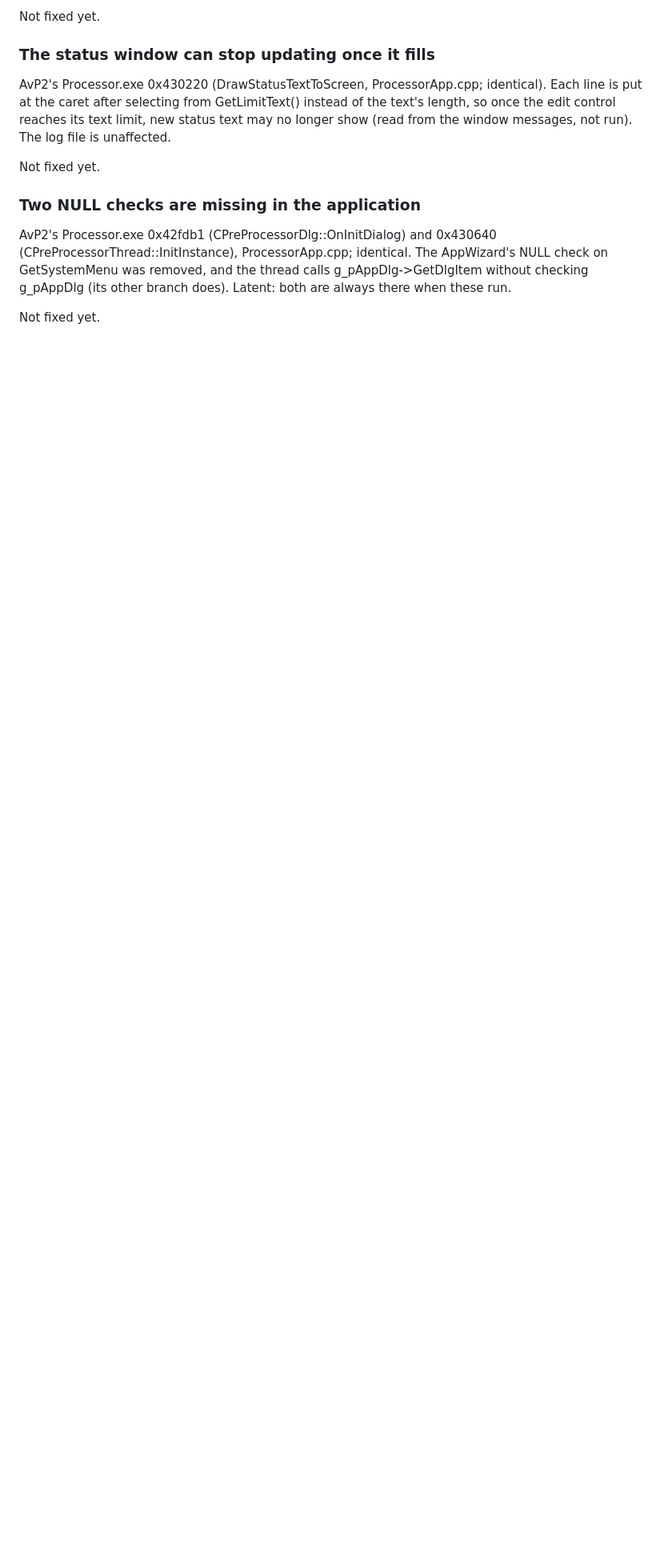
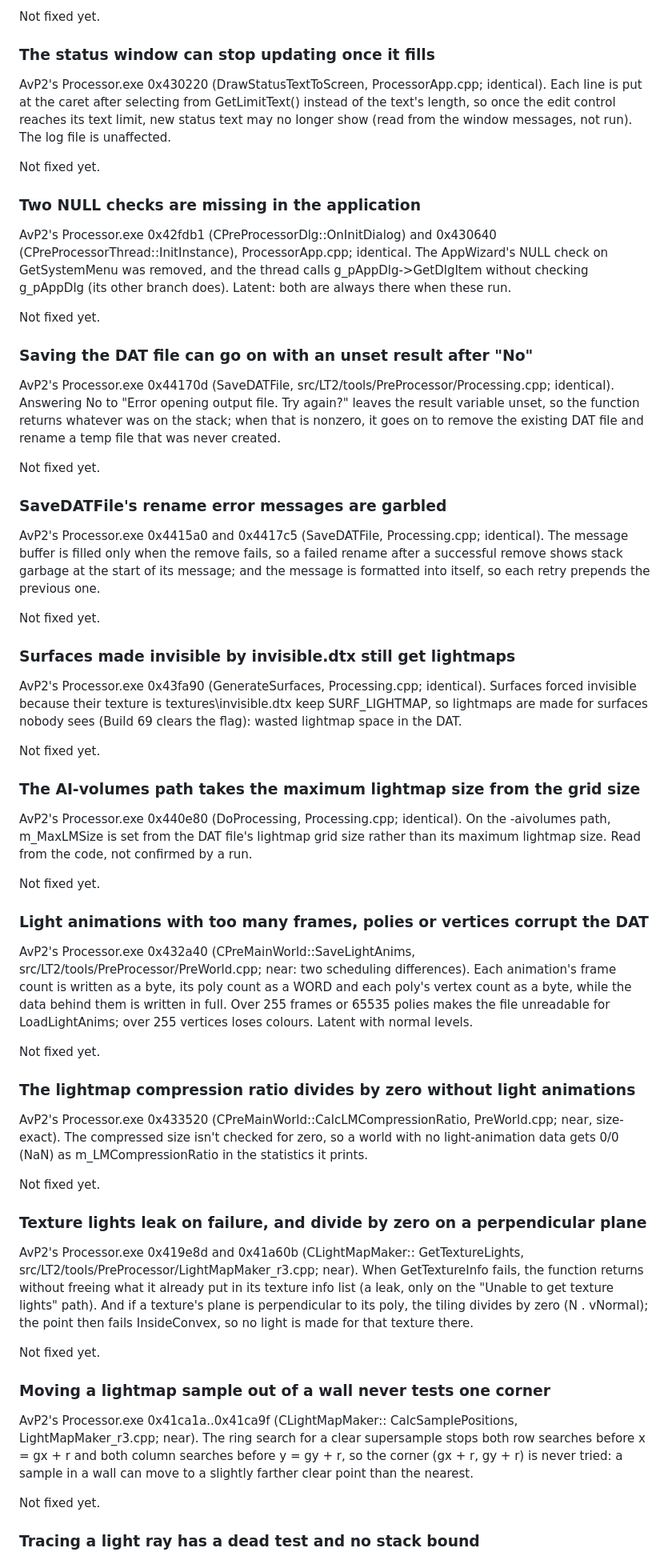
Before and after one commit to nolffan/lithtools, a Markdown page: talon/RETAIL_BUGS.md, the part around one of its changes. Shown at 80% size. GitHub-like rendering; blank space fills up the shorter version.

Commit message:
talon: RETAIL_BUGS.md, fourteen more from the last Processor round
SaveDATFile's unset result after No and its garbled rename messages,
lightmaps for invisible surfaces, the AI-volumes lightmap size, light
animation counts written too narrow, a 0/0 compression ratio, texture
lights' leak and divide by zero, a lightmap sample search corner never
tried, TraceSegment's dead test and unbounded stack, unclipped lights'
shadow maps, CWorldNode's label leak, streamsim_Open's handle leak and
cp_Parse's 30-argument limit.

Co-Authored-By: Claude Opus 5.5 <noreply@anthropic.com>

```diff
--- a/talon/RETAIL_BUGS.md
+++ b/talon/RETAIL_BUGS.md
@@ -198,3 +198,90 @@ calls g_pAppDlg->GetDlgItem without checking g_pAppDlg (its other branch
 does). Latent: both are always there when these run.
 
 Not fixed yet.
+
+### Saving the DAT file can go on with an unset result after "No"
+
+AvP2's Processor.exe 0x44170d (SaveDATFile,
+src/LT2/tools/PreProcessor/Processing.cpp; identical). Answering No to
+"Error opening output file. Try again?" leaves the result variable
+unset, so the function returns whatever was on the stack; when that is
+nonzero, it goes on to remove the existing DAT file and rename a temp
+file that was never created.
+
+Not fixed yet.
+
+### SaveDATFile's rename error messages are garbled
+
+AvP2's Processor.exe 0x4415a0 and 0x4417c5 (SaveDATFile, Processing.cpp;
+identical). The message buffer is filled only when the remove fails, so a
+failed rename after a successful remove shows stack garbage at the start
+of its message; and the message is formatted into itself, so each retry
+prepends the previous one.
+
+Not fixed yet.
+
+### Surfaces made invisible by invisible.dtx still get lightmaps
+
+AvP2's Processor.exe 0x43fa90 (GenerateSurfaces, Processing.cpp;
+identical). Surfaces forced invisible because their texture is
+textures\invisible.dtx keep SURF_LIGHTMAP, so lightmaps are made for
+surfaces nobody sees (Build 69 clears the flag): wasted lightmap space in
+the DAT.
+
+Not fixed yet.
+
+### The AI-volumes path takes the maximum lightmap size from the grid size
+
+AvP2's Processor.exe 0x440e80 (DoProcessing, Processing.cpp; identical).
+On the -aivolumes path, m_MaxLMSize is set from the DAT file's lightmap
+grid size rather than its maximum lightmap size. Read from the code, not
+confirmed by a run.
+
+Not fixed yet.
+
+### Light animations with too many frames, polies or vertices corrupt the DAT
+
+AvP2's Processor.exe 0x432a40 (CPreMainWorld::SaveLightAnims,
+src/LT2/tools/PreProcessor/PreWorld.cpp; near: two scheduling
+differences). Each animation's frame count is written as a byte, its poly
+count as a WORD and each poly's vertex count as a byte, while the data
+behind them is written in full. Over 255 frames or 65535 polies makes the
+file unreadable for LoadLightAnims; over 255 vertices loses colours.
+Latent with normal levels.
+
+Not fixed yet.
+
+### The lightmap compression ratio divides by zero without light animations
+
+AvP2's Processor.exe 0x433520 (CPreMainWorld::CalcLMCompressionRatio,
+PreWorld.cpp; near, size-exact). The compressed size isn't checked for
+zero, so a world with no light-animation data gets 0/0 (NaN) as
+m_LMCompressionRatio in the statistics it prints.
+
+Not fixed yet.
+
+### Texture lights leak on failure, and divide by zero on a perpendicular plane
+
+AvP2's Processor.exe 0x419e8d and 0x41a60b (CLightMapMaker::
+GetTextureLights, src/LT2/tools/PreProcessor/LightMapMaker_r3.cpp; near).
+When GetTextureInfo fails, the function returns without freeing what it
+already put in its texture info list (a leak, only on the "Unable to get
+texture lights" path). And if a texture's plane is perpendicular to its
+poly, the tiling divides by zero (N . vNormal); the point then fails
+InsideConvex, so no light is made for that texture there.
+
+Not fixed yet.
+
+### Moving a lightmap sample out of a wall never tests one corner
+
+AvP2's Processor.exe 0x41ca1a..0x41ca9f (CLightMapMaker::
+CalcSamplePositions, LightMapMaker_r3.cpp; near). The ring search for a
+clear supersample stops both row searches before x = gx + r and both
+column searches before y = gy + r, so the corner (gx + r, gy + r) is never
+tried: a sample in a wall can move to a slightly farther clear point than
+the nearest.
+
+Not fixed yet.
+
+### Tracing a light ray has a dead test and no stack bound
+
```
Also changed, not shown: other parts of talon/RETAIL_BUGS.md (+48 -0 lines).
